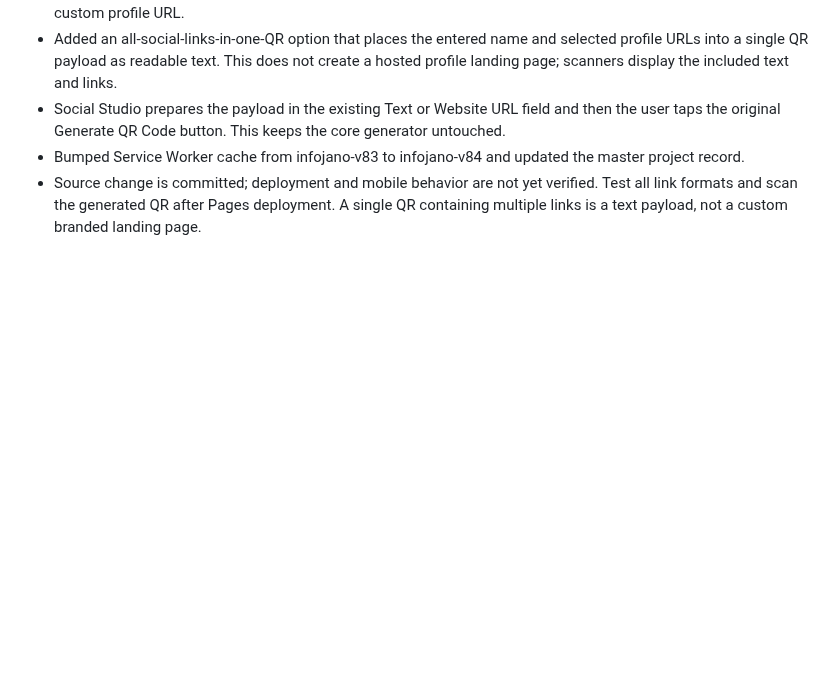
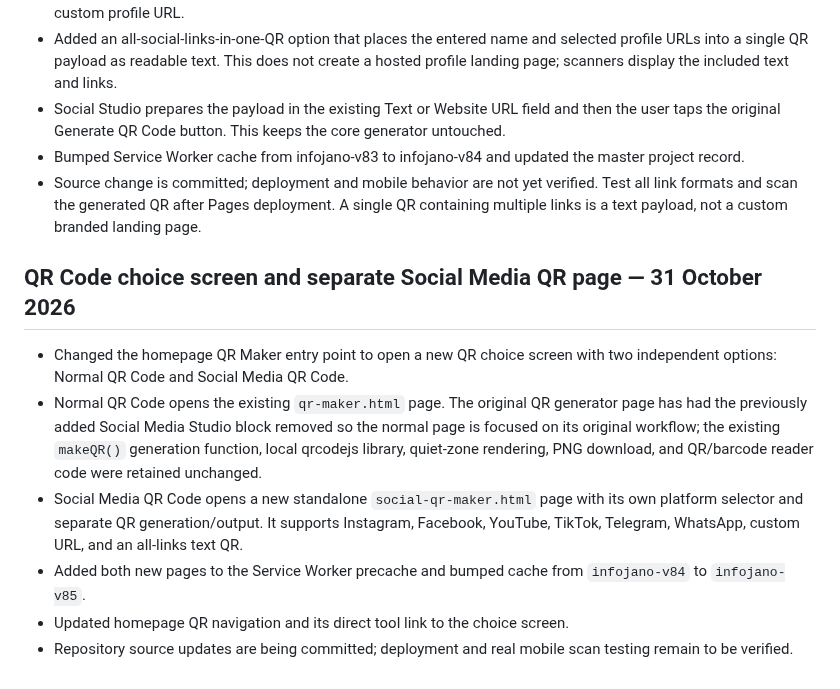
Before and after one commit to barsulkhan/InfoJano, a Markdown page: InfoJano_Smart_Master_Project_LATEST_2026-10-28.md, the part around the change. Rendered like a GitHub page; blank space fills up the shorter version.

Commit message:
Separate QR code selection and social QR tool

```diff
--- a/InfoJano_Smart_Master_Project_LATEST_2026-10-28.md
+++ b/InfoJano_Smart_Master_Project_LATEST_2026-10-28.md
@@ -590,3 +590,13 @@ No code changes to QR generation or PDF libraries were made in this checkpoint;
 - Social Studio prepares the payload in the existing Text or Website URL field and then the user taps the original Generate QR Code button. This keeps the core generator untouched.
 - Bumped Service Worker cache from infojano-v83 to infojano-v84 and updated the master project record.
 - Source change is committed; deployment and mobile behavior are not yet verified. Test all link formats and scan the generated QR after Pages deployment. A single QR containing multiple links is a text payload, not a custom branded landing page.
+
+
+## QR Code choice screen and separate Social Media QR page — 31 October 2026
+
+- Changed the homepage QR Maker entry point to open a new QR choice screen with two independent options: Normal QR Code and Social Media QR Code.
+- Normal QR Code opens the existing `qr-maker.html` page. The original QR generator page has had the previously added Social Media Studio block removed so the normal page is focused on its original workflow; the existing `makeQR()` generation function, local qrcodejs library, quiet-zone rendering, PNG download, and QR/barcode reader code were retained unchanged.
+- Social Media QR Code opens a new standalone `social-qr-maker.html` page with its own platform selector and separate QR generation/output. It supports Instagram, Facebook, YouTube, TikTok, Telegram, WhatsApp, custom URL, and an all-links text QR.
+- Added both new pages to the Service Worker precache and bumped cache from `infojano-v84` to `infojano-v85`.
+- Updated homepage QR navigation and its direct tool link to the choice screen.
+- Repository source updates are being committed; deployment and real mobile scan testing remain to be verified.
```
